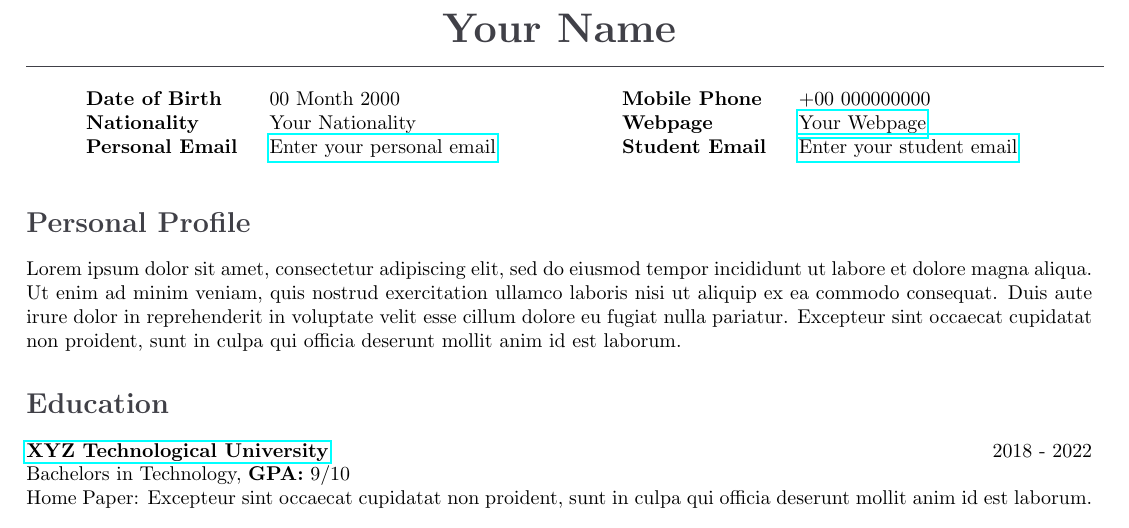
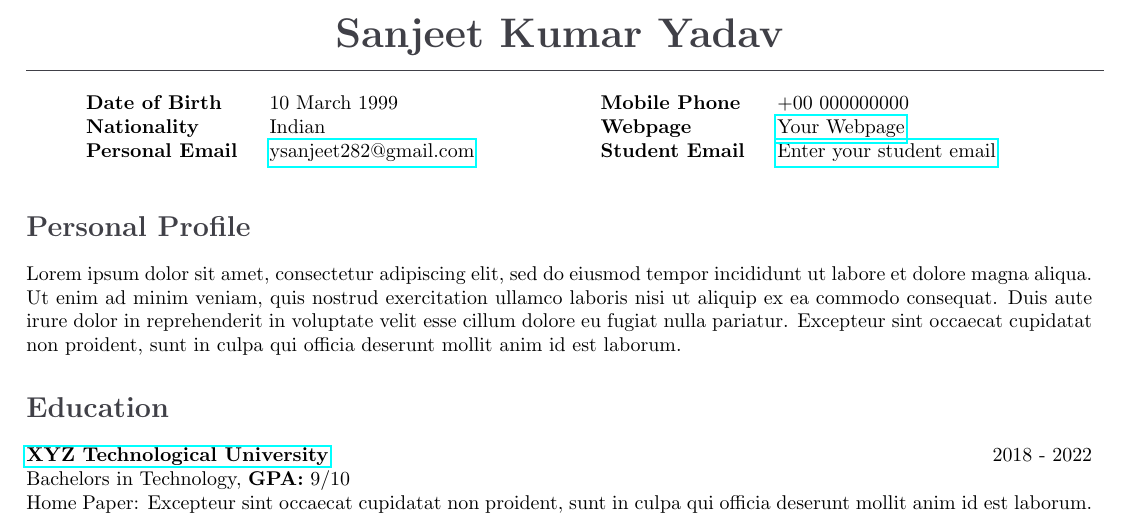
Before and after one commit to aakanksha-gubbala/Resume-Template, a LaTeX CV (resume_template.tex): part of the page, cut at the place of the change. Compiled offline with pdfLaTeX.

Commit message:
Update resume_template.tex

```diff
--- a/resume_template.tex
+++ b/resume_template.tex
@@ -16,7 +16,7 @@
 \begin{document}
 {\centering
 \color{battleshipgrey}
-{\bf\huge Your Name}\\
+{\bf\huge Sanjeet Kumar Yadav}\\
 \rule{19cm}{0.5pt}}
 
 \indent\indent
@@ -24,9 +24,9 @@
 	\begin{tabbing}
 	\setstretch{1}
 		\hspace{3cm} \= \hspace{4cm} \= \kill
-		{\bf Date of Birth} \> 00 Month 2000 \\
-		{\bf Nationality} \> Your Nationality \\
-		{\bf Personal Email} \> \href{mailto:example@xyz.com}{Enter your personal email}
+		{\bf Date of Birth} \> 10 March 1999 \\
+		{\bf Nationality} \> Indian \\
+		{\bf Personal Email} \> \href{mailto:ysanjeet282@gmail.com}{ysanjeet282@gmail.com}
 	\end{tabbing}
 }
 \indent\indent\indent\indent
```
